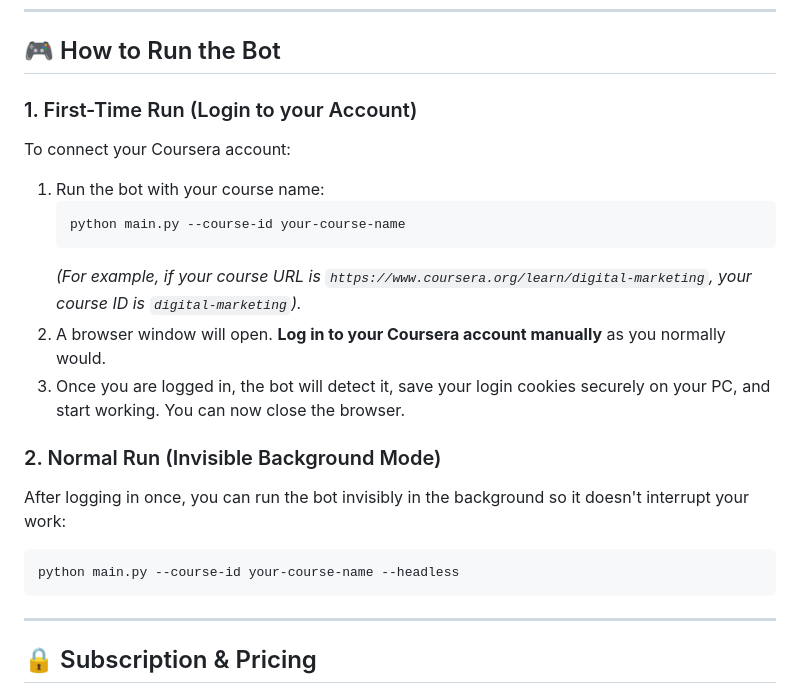
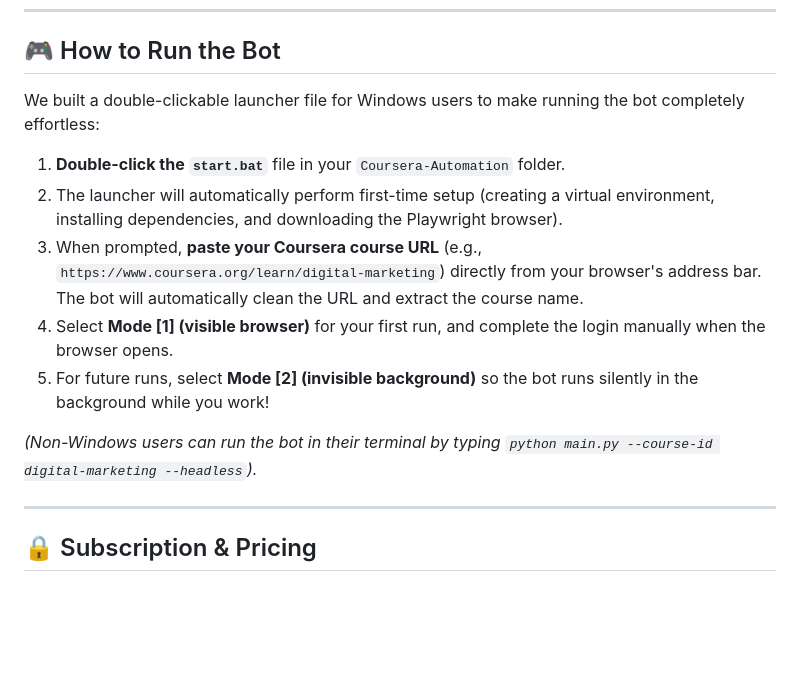
Before and after one commit to Daikoman-palanarame2/Coursera-Automation, a Markdown page: README.md, the part around the change. Rendered like a GitHub page; blank space fills up the shorter version.

Commit message:
Update README.md with start.bat launcher and course URL cleaning instructions

````diff
--- a/README.md
+++ b/README.md
@@ -44,21 +44,15 @@ The bot needs a few keys to run. We made this very simple:
 
 ## 🎮 How to Run the Bot
 
-### 1. First-Time Run (Login to your Account)
-To connect your Coursera account:
-1. Run the bot with your course name:
-   ```bash
-   python main.py --course-id your-course-name
-   ```
-   *(For example, if your course URL is `https://www.coursera.org/learn/digital-marketing`, your course ID is `digital-marketing`).*
-2. A browser window will open. **Log in to your Coursera account manually** as you normally would.
-3. Once you are logged in, the bot will detect it, save your login cookies securely on your PC, and start working. You can now close the browser.
+We built a double-clickable launcher file for Windows users to make running the bot completely effortless:
 
-### 2. Normal Run (Invisible Background Mode)
-After logging in once, you can run the bot invisibly in the background so it doesn't interrupt your work:
-```bash
-python main.py --course-id your-course-name --headless
-```
+1. **Double-click the `start.bat`** file in your `Coursera-Automation` folder.
+2. The launcher will automatically perform first-time setup (creating a virtual environment, installing dependencies, and downloading the Playwright browser).
+3. When prompted, **paste your Coursera course URL** (e.g., `https://www.coursera.org/learn/digital-marketing`) directly from your browser's address bar. The bot will automatically clean the URL and extract the course name.
+4. Select **Mode [1] (visible browser)** for your first run, and complete the login manually when the browser opens.
+5. For future runs, select **Mode [2] (invisible background)** so the bot runs silently in the background while you work!
+
+*(Non-Windows users can run the bot in their terminal by typing `python main.py --course-id digital-marketing --headless`).*
 
 ---
 
````
